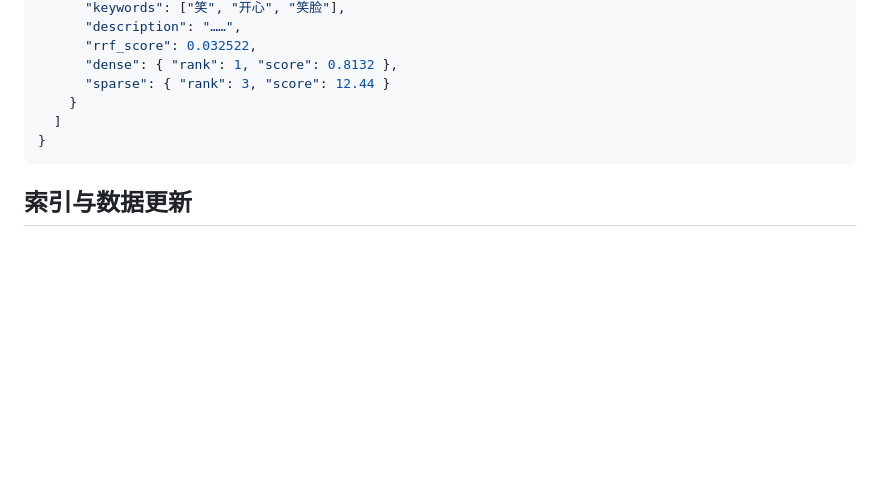
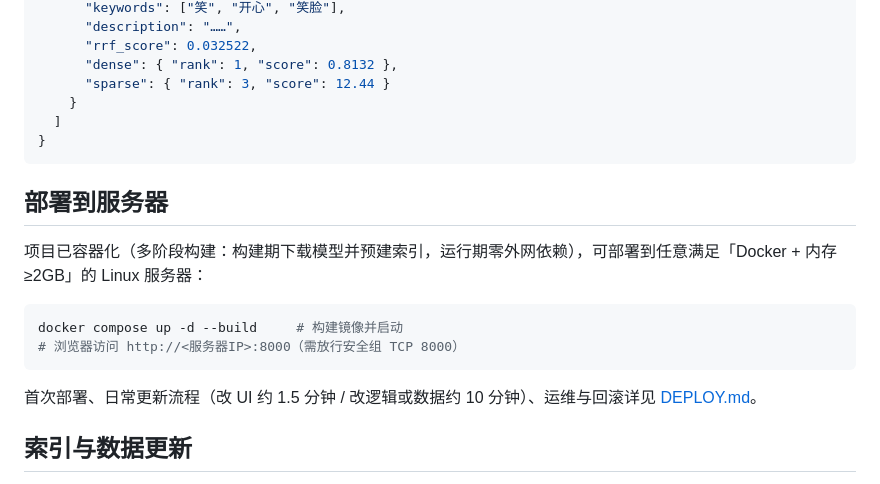
Before and after one commit to Qiuzcc/emoji-semantic-search, a Markdown page: README.md, the part around the change. Rendered like a GitHub page; blank space fills up the shorter version.

Commit message:
docs: 新增部署指南 DEPLOY.md 并在 README 增加部署章节
- 覆盖首次部署、日常更新（改 UI / 改逻辑 / 改数据）、运维与回滚

- 记录低内存实例先停后建规范、Docker 镜像代理方案与端口故障排查流程

````diff
--- a/README.md
+++ b/README.md
@@ -118,6 +118,17 @@ curl "http://127.0.0.1:8000/api/search?q=开心&top_k=10" | python3 -m json.tool
 }
 ```
 
+## 部署到服务器
+
+项目已容器化（多阶段构建：构建期下载模型并预建索引，运行期零外网依赖），可部署到任意满足「Docker + 内存 ≥2GB」的 Linux 服务器：
+
+```bash
+docker compose up -d --build     # 构建镜像并启动
+# 浏览器访问 http://<服务器IP>:8000（需放行安全组 TCP 8000）
+```
+
+首次部署、日常更新流程（改 UI 约 1.5 分钟 / 改逻辑或数据约 10 分钟）、运维与回滚详见 [DEPLOY.md](DEPLOY.md)。
+
 ## 索引与数据更新
 
 - 索引落在 `index/`：`emoji.faiss`（FAISS）、`embeddings.npy`（向量）、`corpus_tokens.json`（BM25 语料 token）、`entries.json`（条目快照）、`manifest.json`（元信息）
````
Also changed, not shown: DEPLOY.md (added, +117 -0 lines).
